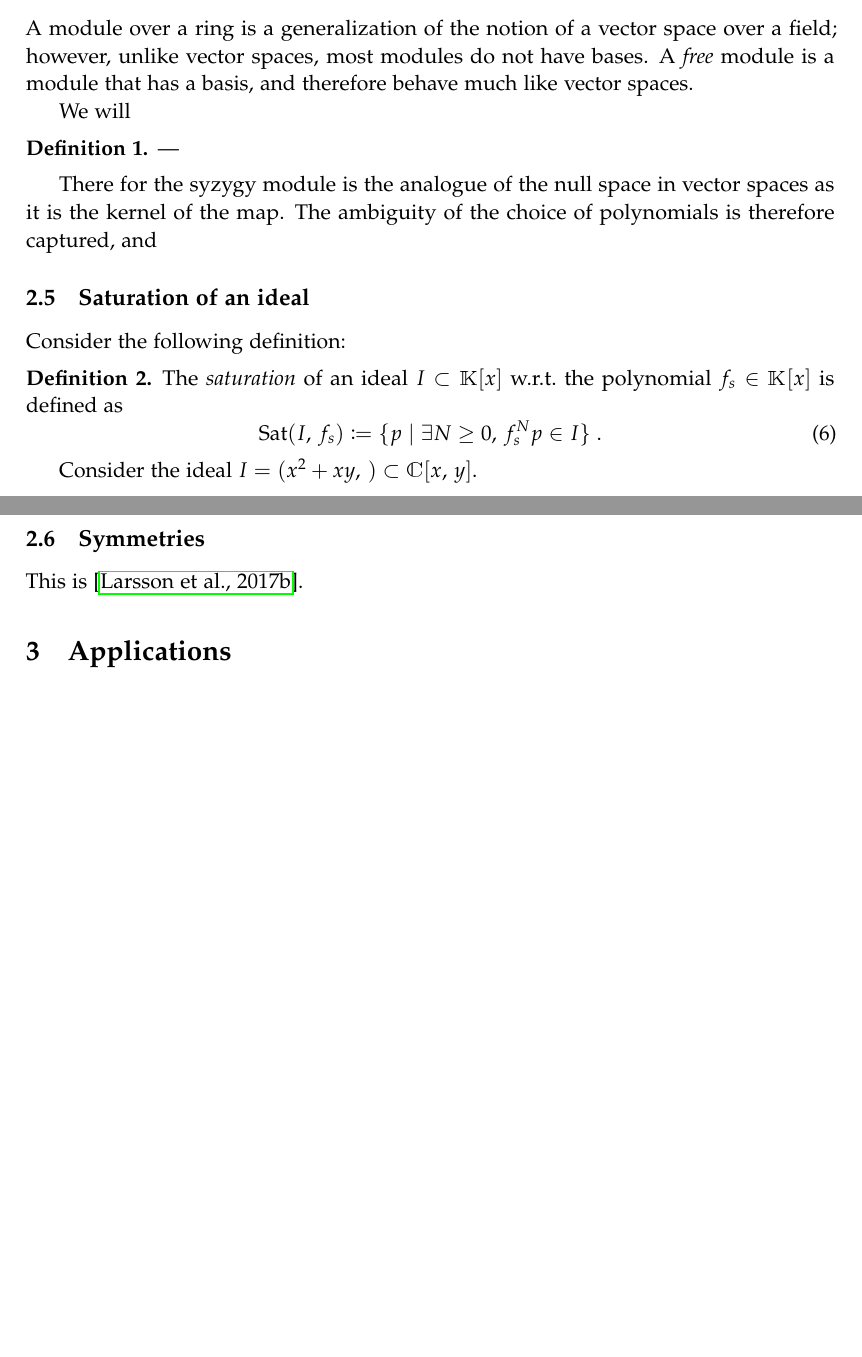
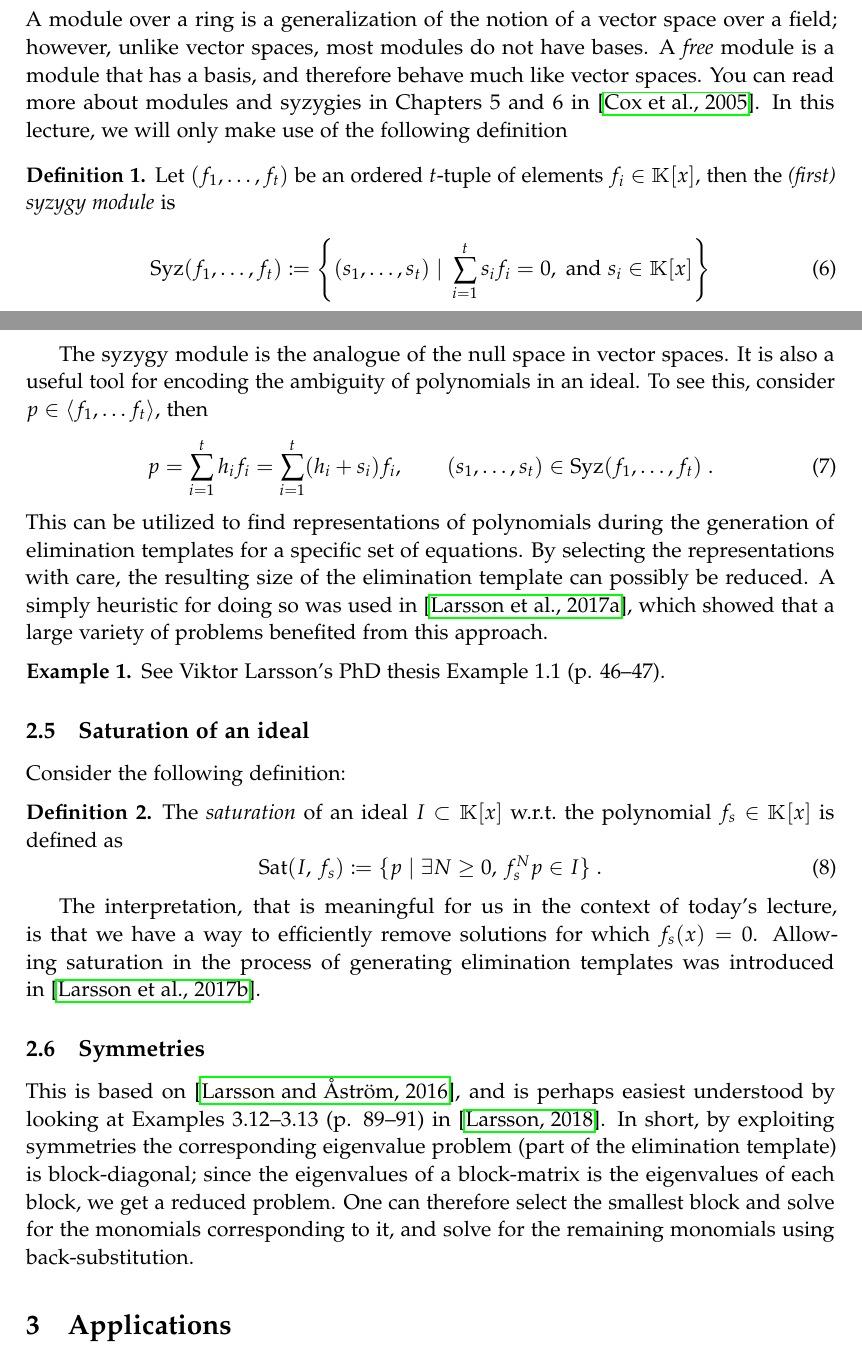
Before and after one commit to marcusvaltonen/alggeom_lecture, a LaTeX document (lecture_notes/alggeom_lecture_marcus.tex): two parts of pages 3 and 4 of 13 before the commit and two parts of pages 3 and 4 of 15 after it, joined at a grey line, cut so that both start at the same text, the shorter picture padded with empty space. Compiled offline with pdfLaTeX.

Commit message:
More changes

```diff
--- a/lecture_notes/alggeom_lecture_marcus.tex
+++ b/lecture_notes/alggeom_lecture_marcus.tex
@@ -23,6 +23,7 @@
 \usepackage{hyphenat}
 \usepackage[inline]{enumitem}
 
+\usepackage{xcolor}
 \usepackage{mathrsfs}
 \newtheorem{theorem}{Theorem}
 \newtheorem{corollary}{Corollary}
@@ -74,6 +75,7 @@
 \newcommand{\f}[3]{#1\,:\,#2\,\lra\,#3}
 \newcommand{\norm}[1]{\left\|#1\right\|}
 \DeclareMathOperator{\sgn}{sgn}
+\DeclareMathOperator{\syz}{Syz}
 \DeclareMathOperator{\diag}{diag}
 \DeclareMathOperator{\atan}{atan2}
 \DeclareMathOperator{\tr}{tr}
@@ -237,13 +244,33 @@ performance. It uses \emph{syzygies} which we shall discuss briefly in the next
 A module over a ring is a generalization of the notion of a vector space over a field; however,
 unlike vector spaces, most modules do not have bases.
 A \emph{free} module is a module that has a basis, and therefore behave much like vector spaces.
+You can read more about modules and syzygies in Chapters 5 and 6 in~\cite{cox2}.
+In this lecture, we will only make use of the following definition
+\begin{definition}
+Let~$(f_1,\ldots,f_t)$ be an ordered $t$-tuple of elements
+$f_i\in\K[x]$, then the \emph{(first) syzygy module} is
+\begin{equation}
+\syz(f_1,\ldots,f_t) \coloneqq \left\{
+    (s_1,\ldots,s_t)\;|\; \sum_{i=1}^t s_if_i=0, \te{ and } s_i\in\K[x]
+\right\}
+\end{equation}
+\end{definition}
+The syzygy module is the analogue of the null space in vector spaces. It is also a useful tool
+for encoding the ambiguity of polynomials in an ideal. To see this, consider
+$p\in \langle f_1,\ldots f_t\rangle$, then
+\begin{equation}
+    p = \sum_{i=1}^t h_if_i = \sum_{i=1}^t (h_i+s_i)f_i, \qquad (s_1,\ldots,s_t)\in\syz(f_1,\ldots,f_t)\;.
+\end{equation}
+This can be utilized to find representations of polynomials during the generation of elimination
+templates for a specific set of equations. By selecting the representations with care,
+the resulting size of the elimination template can possibly be reduced. A simply heuristic for
+doing so was used in~\cite{larsson2017cvpr}, which showed that a large variety of problems benefited
+from this approach.
 
-We will
-\begin{definition}
----
-\end{definition}
-There for the syzygy module is the analogue of the null space in vector spaces as it is the kernel
-of the map. The ambiguity of the choice of polynomials is therefore captured, and
+% We illustrate this in the following example
+\begin{example}
+See Viktor Larsson's PhD thesis Example 1.1 (p. 46--47).
+\end{example}
 
 \subsection{Saturation of an ideal}
 Consider the following definition:
@@ -254,10 +281,19 @@ defined as
     \sat(I,\, f_s) \coloneqq \{p\;|\;\exists N\geq 0,\, f_s^N p\in I  \}\;.
 \end{equation}
 \end{definition}
-Consider the ideal $I=(x^2+xy,\, )\subset\C[x,\,y]$.
+The interpretation, that is meaningful for us in the context of today's lecture, is that we
+have a way to efficiently remove solutions for which~$f_s(x) =0$.
+Allowing saturation in the process of generating elimination templates was introduced
+in~\cite{larsson2017iccv}.
 
 \subsection{Symmetries}
-This is~\cite{larsson2017iccv}.
+This is based on~\cite{larsson2016eccv}, and is perhaps easiest understood by looking
+at Examples 3.12--3.13 (p. 89--91) in~\cite{larsson-phd}.
+In short, by exploiting symmetries the corresponding eigenvalue problem (part of the
+elimination template) is block-diagonal; since the eigenvalues of a block-matrix is
+the eigenvalues of each block, we get a reduced problem. One can therefore select the smallest
+block and solve for the monomials corresponding to it, and solve for the remaining monomials
+using back-substitution.
 
 \section{Applications}
 \subsection{The importance of parameterization}
```
Also changed, not shown: lecture_notes/alggeom_lecture_marcus.bib (+16 -0 lines), lecture_notes/alggeom_lecture_marcus.tex (37 more changed lines).
